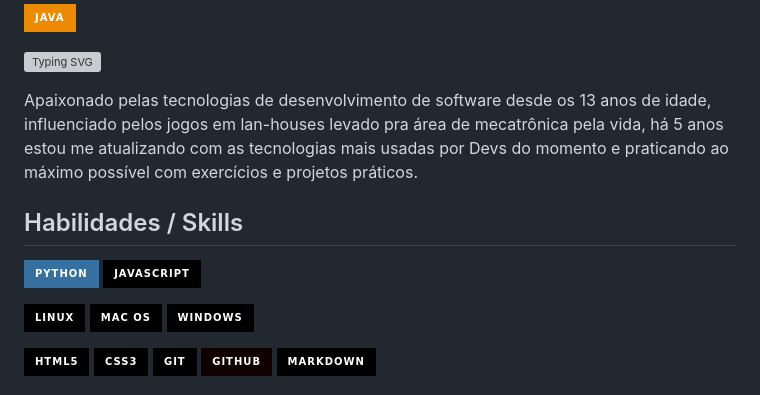
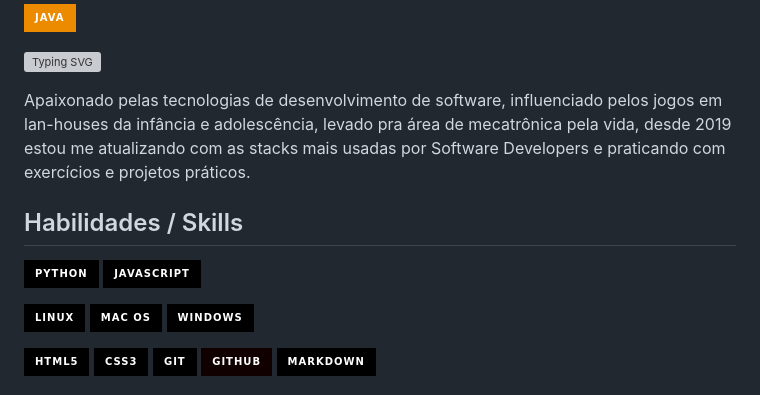
Before and after one commit to adrianosantosgit/adrianosantosgit, a Markdown page: README.md, the part around the change. GitHub-like rendering; badges without logos; grey boxes are pictures that could not be loaded.

```diff
--- a/README.md
+++ b/README.md
@@ -6,11 +6,11 @@
 
 [![Typing SVG](https://readme-typing-svg.herokuapp.com/?color=87CEFA&size=35&center=true&vCenter=true&width=1000&lines=Adriano+Santos;Software+Developer;Desenvolvedor+de+Software;Welcome+to+my+Github+profile++:%29;Bem+vindo+ao+meu+perfil+do+GitHub+:%29)](https://git.io/typing-svg)
 
-Apaixonado pelas tecnologias de desenvolvimento de software desde os 13 anos de idade, influenciado pelos jogos em lan-houses levado pra área de mecatrônica pela vida, há 5 anos estou me atualizando com as tecnologias mais usadas por Devs do momento e praticando ao máximo possível com exercícios e projetos práticos.
+Apaixonado pelas tecnologias de desenvolvimento de software, influenciado pelos jogos em lan-houses da infância e adolescência, levado pra área de mecatrônica pela vida, desde 2019 estou me atualizando com as stacks mais usadas por Software Developers e praticando com exercícios e projetos práticos.
 
 <h2 style="text-align: center;"> Habilidades / Skills </h2>
 
-![Python](https://img.shields.io/badge/python-3670A0?style=for-the-badge&logo=python&logoColor=ffdd54)
+![Python](https://img.shields.io/badge/python-000?style=for-the-badge&logo=python&logoColor=ffdd54)
 ![JavaScript](https://img.shields.io/badge/JavaScript-000?style=for-the-badge&logo=javascript)
 
 ![Linux](https://img.shields.io/badge/Linux-000?style=for-the-badge&logo=linux&logoColor=FCC624)
```
